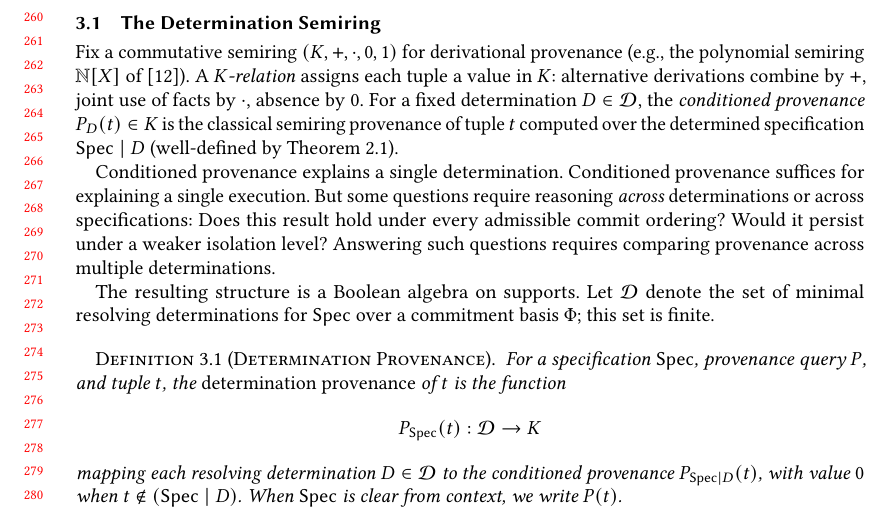
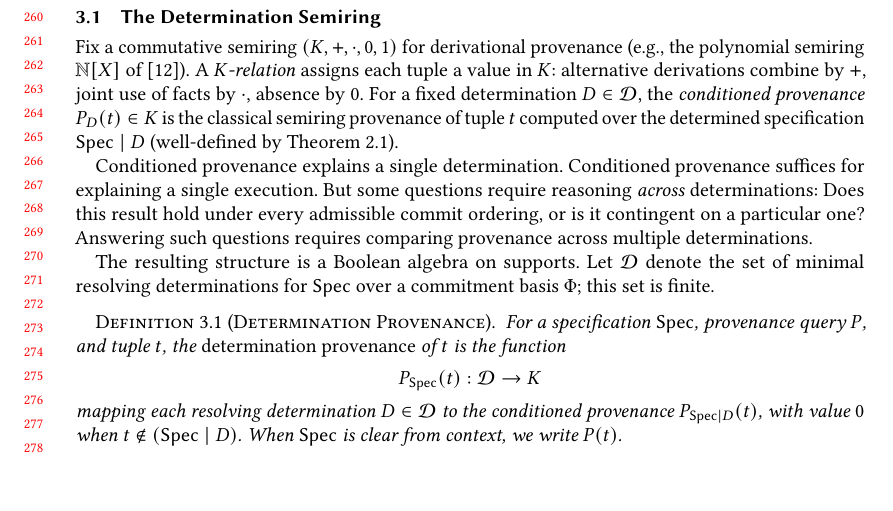
Before and after one commit to jhellerstein/provenance, a LaTeX paper (main.tex): part of page 6 of 28 before the commit and part of page 6 of 27 after it, cut so that both start at the same text, the shorter picture padded with empty space. Compiled offline with pdfLaTeX.

Commit message:
Keep only robustness example in semiring section; preservation is introduced later

```diff
--- a/main.tex
+++ b/main.tex
@@ -556,10 +556,9 @@ computed over the determined specification $\Spec \mid D$
 
 Conditioned provenance explains a single determination.
 Conditioned provenance suffices for explaining a single execution.
-But some questions require reasoning \emph{across} determinations or
-across specifications:
-Does this result hold under every admissible commit ordering?
-Would it persist under a weaker isolation level?
+But some questions require reasoning \emph{across} determinations:
+Does this result hold under every admissible commit ordering, or is it
+contingent on a particular one?
 Answering such questions requires comparing provenance across multiple
 determinations.
 
```
